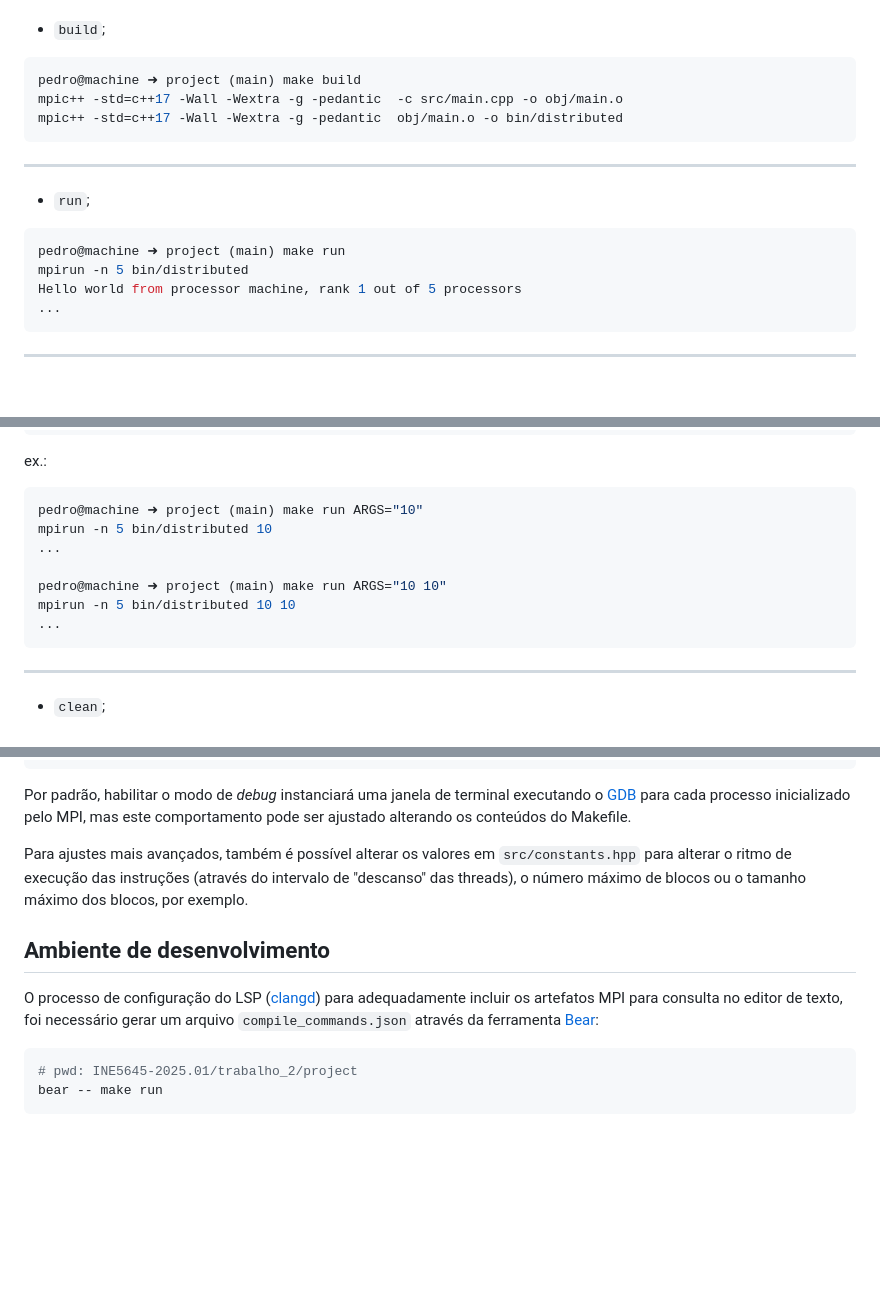
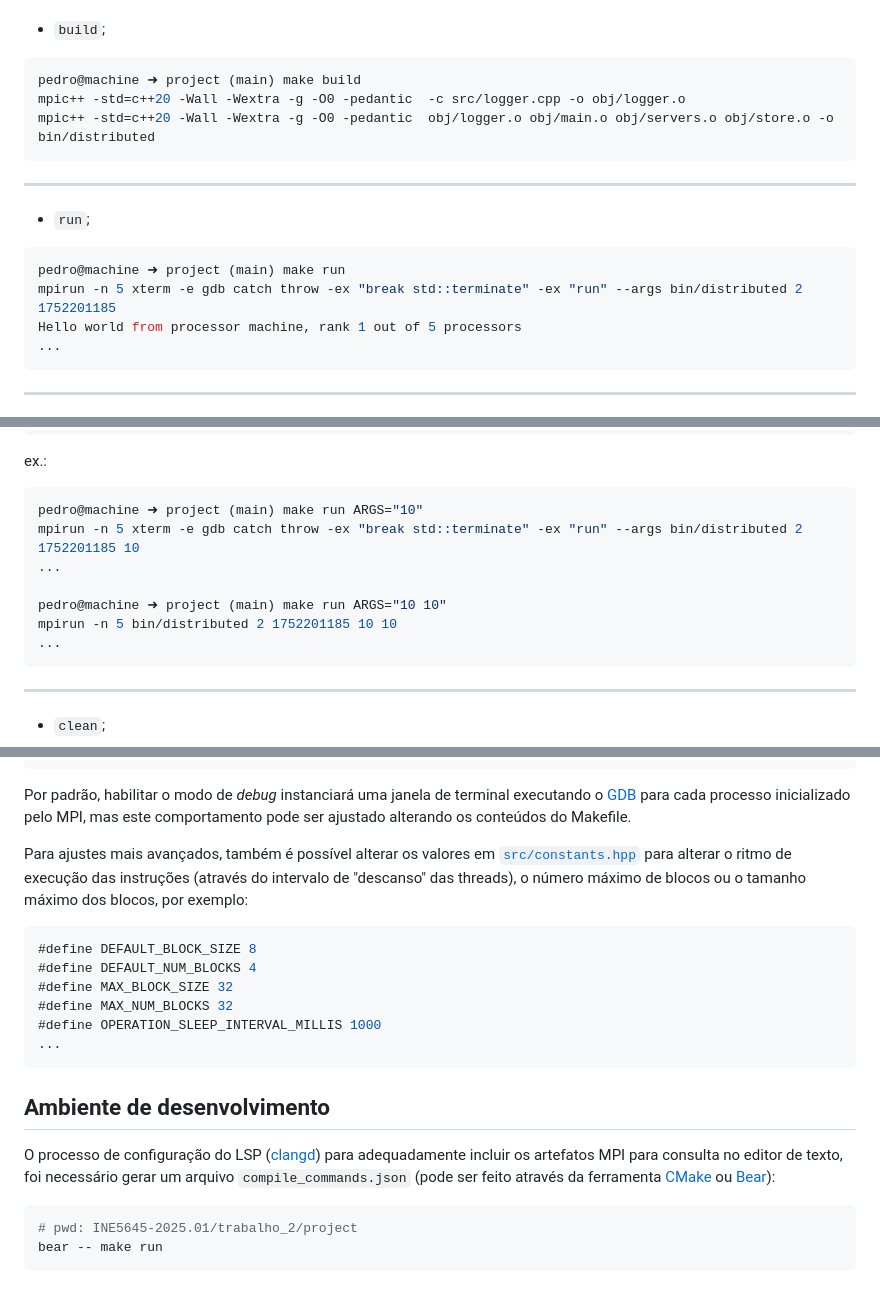
Before and after one commit to PedroBinotto/INE5645-2025.01, a Markdown page: trabalho_2/project/README.md, 3 parts joined by grey strips. Rendered like a GitHub page; blank space fills up the shorter version.

Commit message:
adjust readme

````diff
--- a/trabalho_2/project/README.md
+++ b/trabalho_2/project/README.md
@@ -43,8 +43,8 @@ pedro@machine ➜ project (main) make
 
 ```bash
 pedro@machine ➜ project (main) make build
-mpic++ -std=c++17 -Wall -Wextra -g -pedantic  -c src/main.cpp -o obj/main.o
-mpic++ -std=c++17 -Wall -Wextra -g -pedantic  obj/main.o -o bin/distributed
+mpic++ -std=c++20 -Wall -Wextra -g -O0 -pedantic  -c src/logger.cpp -o obj/logger.o
+mpic++ -std=c++20 -Wall -Wextra -g -O0 -pedantic  obj/logger.o obj/main.o obj/servers.o obj/store.o -o bin/distributed
 ```
 
 ---
@@ -53,7 +53,7 @@ mpic++ -std=c++17 -Wall -Wextra -g -pedantic  obj/main.o -o bin/distributed
 
 ```bash
 pedro@machine ➜ project (main) make run
-mpirun -n 5 bin/distributed
+mpirun -n 5 xterm -e gdb catch throw -ex "break std::terminate" -ex "run" --args bin/distributed 2 1752201185
 Hello world from processor machine, rank 1 out of 5 processors
 ...
 ```
@@ -93,11 +91,11 @@ ex.:
 
 ```bash
 pedro@machine ➜ project (main) make run ARGS="10"
-mpirun -n 5 bin/distributed 10
+mpirun -n 5 xterm -e gdb catch throw -ex "break std::terminate" -ex "run" --args bin/distributed 2 1752201185 10
 ...
 
 pedro@machine ➜ project (main) make run ARGS="10 10"
-mpirun -n 5 bin/distributed 10 10
+mpirun -n 5 bin/distributed 2 1752201185 10 10
 ...
 ```
 
@@ -157,11 +155,20 @@ LOG_LEVEL := 2
 
 Por padrão, habilitar o modo de _debug_ instanciará uma janela de terminal executando o [GDB](https://www.sourceware.org/gdb/) para cada processo inicializado pelo MPI, mas este comportamento pode ser ajustado alterando os conteúdos do Makefile.
 
-Para ajustes mais avançados, também é possível alterar os valores em `src/constants.hpp` para alterar o ritmo de execução das instruções (através do intervalo de "descanso" das threads), o número máximo de blocos ou o tamanho máximo dos blocos, por exemplo.
+Para ajustes mais avançados, também é possível alterar os valores em [`src/constants.hpp`](https://github.com/PedroBinotto/INE5645-2025.01/blob/93d0c11e6c2cec2cfd88c4d07d288495dcbdab2e/trabalho_2/project/src/constants.hpp) para alterar o ritmo de execução das instruções (através do intervalo de "descanso" das threads), o número máximo de blocos ou o tamanho máximo dos blocos, por exemplo:
+
+```c
+#define DEFAULT_BLOCK_SIZE 8
+#define DEFAULT_NUM_BLOCKS 4
+#define MAX_BLOCK_SIZE 32
+#define MAX_NUM_BLOCKS 32
+#define OPERATION_SLEEP_INTERVAL_MILLIS 1000
+...
+```
 
 ## Ambiente de desenvolvimento
 
-O processo de configuração do LSP ([clangd](https://clangd.llvm.org/)) para adequadamente incluir os artefatos MPI para consulta no editor de texto, foi necessário gerar um arquivo `compile_commands.json` através da ferramenta [Bear](https://github.com/rizsotto/Bear):
+O processo de configuração do LSP ([clangd](https://clangd.llvm.org/)) para adequadamente incluir os artefatos MPI para consulta no editor de texto, foi necessário gerar um arquivo `compile_commands.json` (pode ser feito através da ferramenta [CMake](https://cmake.org/) ou [Bear](https://github.com/rizsotto/Bear)):
 
 ```bash
 # pwd: INE5645-2025.01/trabalho_2/project
````
Also changed, not shown: other parts of trabalho_2/project/README.md (+1 -3 lines).
